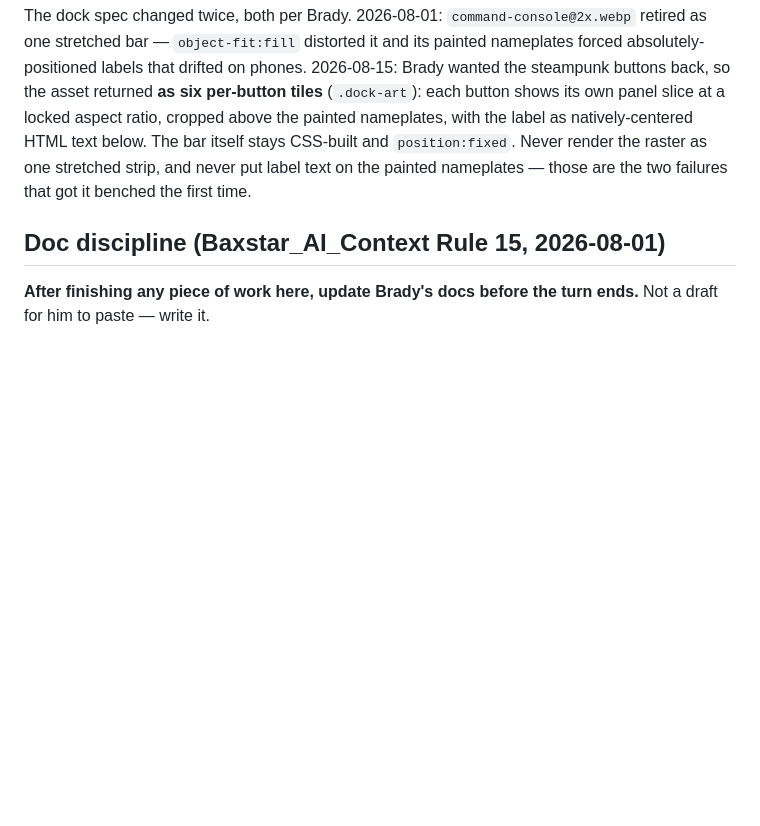
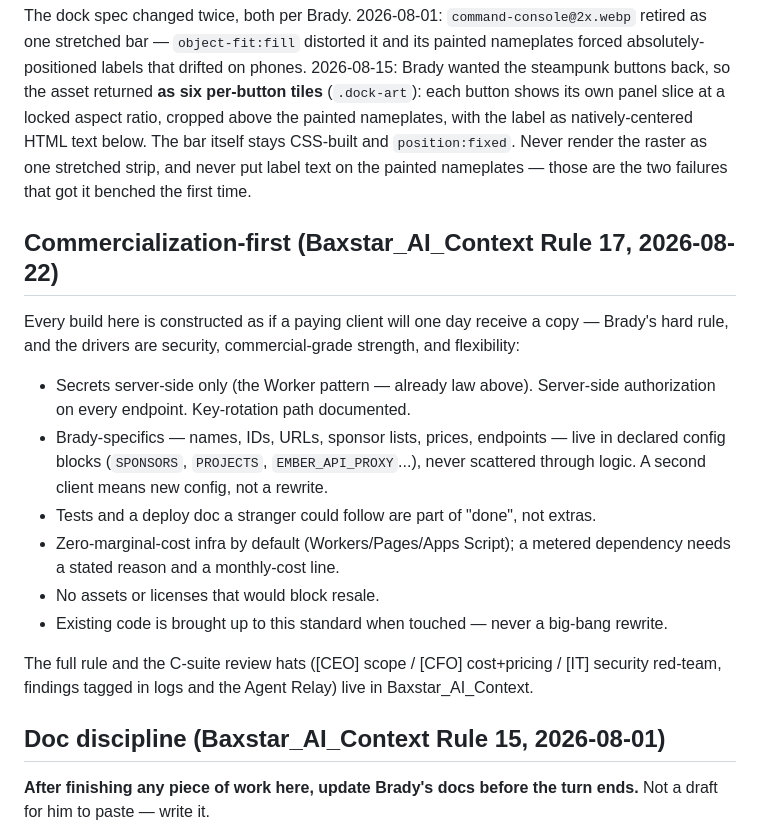
Before and after one commit to baxstarcode/baxstar-ember, a Markdown page: CLAUDE.md, the part around the change. GitHub-like rendering; blank space fills up the shorter version.

Commit message:
Mirror the commercialization-first hard rule into repo law
Baxstar_AI_Context Rule 17 (adopted tonight, Brady direct): every build is
constructed as if a paying client will one day receive a copy — secrets
server-side only, Brady-specifics in declared config blocks, tests + deploy
docs part of done, zero-marginal-cost infra by default, no resale-blocking
assets, retrofit on touch. Mirrored here per the same enforcement pattern
as the Doc Discipline block, so a session working in this repo sees the
rule without loading the Agent OS docs.

Co-Authored-By: Claude Fable 5 <noreply@anthropic.com>
Claude-Session: https://claude.ai/code/session_01Lwts5nNu3CHkwo848mkYWC

```diff
--- a/CLAUDE.md
+++ b/CLAUDE.md
@@ -64,6 +64,25 @@ with the label as natively-centered HTML text below. The bar itself stays CSS-bu
 `position:fixed`. Never render the raster as one stretched strip, and never put label text
 on the painted nameplates — those are the two failures that got it benched the first time.
 
+## Commercialization-first (Baxstar_AI_Context Rule 17, 2026-08-22)
+
+Every build here is constructed as if a paying client will one day receive a copy — Brady's
+hard rule, and the drivers are security, commercial-grade strength, and flexibility:
+
+- Secrets server-side only (the Worker pattern — already law above). Server-side
+  authorization on every endpoint. Key-rotation path documented.
+- Brady-specifics — names, IDs, URLs, sponsor lists, prices, endpoints — live in declared
+  config blocks (`SPONSORS`, `PROJECTS`, `EMBER_API_PROXY`...), never scattered through
+  logic. A second client means new config, not a rewrite.
+- Tests and a deploy doc a stranger could follow are part of "done", not extras.
+- Zero-marginal-cost infra by default (Workers/Pages/Apps Script); a metered dependency
+  needs a stated reason and a monthly-cost line.
+- No assets or licenses that would block resale.
+- Existing code is brought up to this standard when touched — never a big-bang rewrite.
+
+The full rule and the C-suite review hats ([CEO] scope / [CFO] cost+pricing / [IT]
+security red-team, findings tagged in logs and the Agent Relay) live in Baxstar_AI_Context.
+
 ## Doc discipline (Baxstar_AI_Context Rule 15, 2026-08-01)
 
 **After finishing any piece of work here, update Brady's docs before the turn ends.** Not a
```
